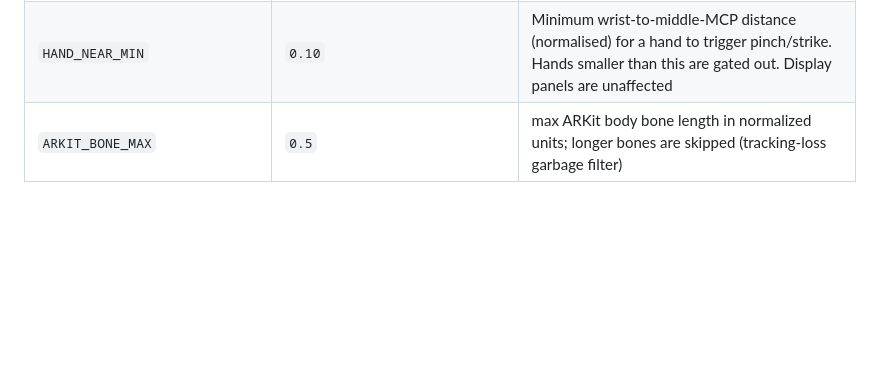
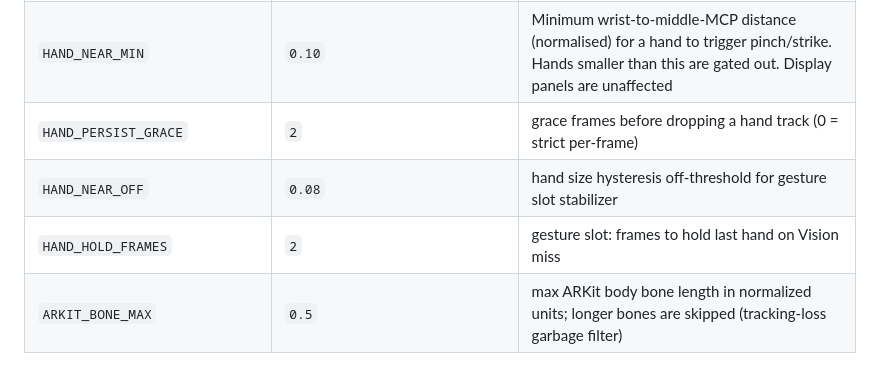
Before and after one commit to electron-rare/AV-Live, a Markdown page: CLAUDE.md, the part around the change. Drawn GitHub-style; blank space fills up the shorter version.

Commit message:
docs: detection v3 env vars

```diff
--- a/CLAUDE.md
+++ b/CLAUDE.md
@@ -84,6 +84,9 @@ Toujours répondre en français à l'utilisateur. Code, commentaires de code, co
 | `HAND_PERSIST_FRAMES` | `3` | consecutive frames a hand track must match before being drawn (1 = off, all hands drawn immediately) |
 | `HAND_SWAP_LR` | `0` | Safety knob: invert the Vision chirality interpretation when routing hands (gestures + panels). Chirality validated correct live 2026-07-02; default `0`. Set `1` if a future iPhone app build delivers inverted chirality |
 | `HAND_NEAR_MIN` | `0.10` | Minimum wrist-to-middle-MCP distance (normalised) for a hand to trigger pinch/strike. Hands smaller than this are gated out. Display panels are unaffected |
+| `HAND_PERSIST_GRACE` | `2` | grace frames before dropping a hand track (0 = strict per-frame) |
+| `HAND_NEAR_OFF` | `0.08` | hand size hysteresis off-threshold for gesture slot stabilizer |
+| `HAND_HOLD_FRAMES` | `2` | gesture slot: frames to hold last hand on Vision miss |
 | `ARKIT_BONE_MAX` | `0.5` | max ARKit body bone length in normalized units; longer bones are skipped (tracking-loss garbage filter) |
 
 ## Conventions globales
```
